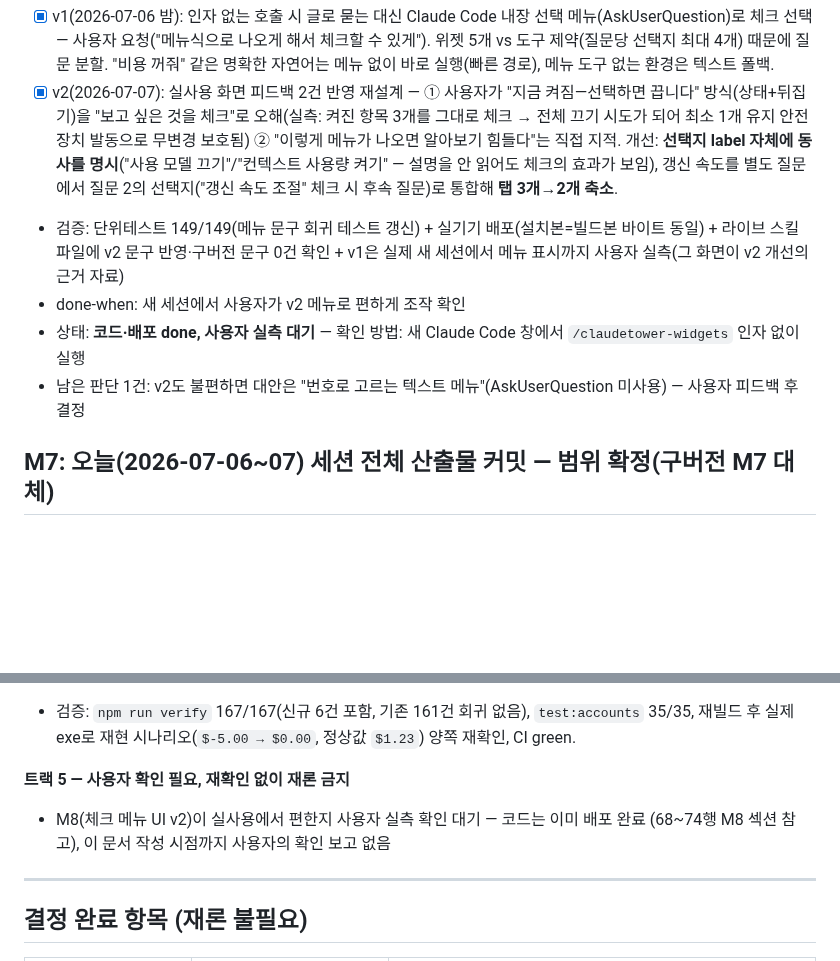
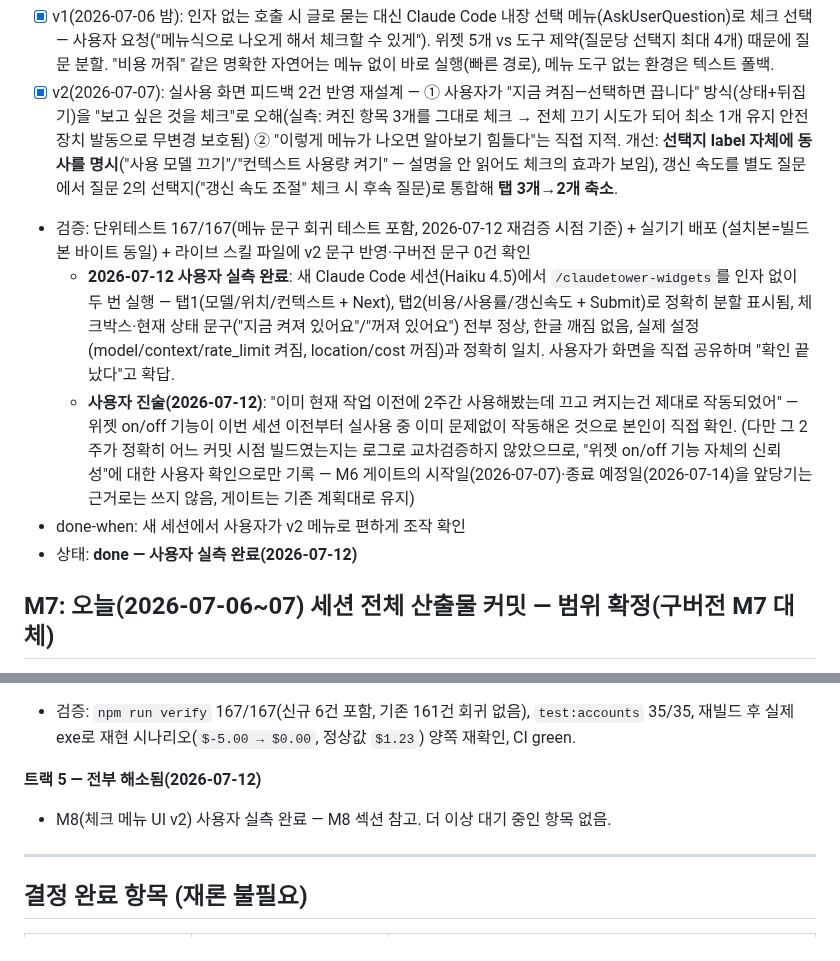
Before and after one commit to sodam-ai/ClaudeTower, a Markdown page: CHECKPOINT.md, 2 parts joined by grey strips. GitHub-like rendering; blank space fills up the shorter version.

Commit message:
docs: M8 사용자 실측 확인 완료 반영 (CHECKPOINT 트랙5 해소)
새 Claude Code 세션(Haiku 4.5)에서 사용자가 /claudetower-widgets를
직접 실행해 v2 체크 메뉴(탭1: 모델/위치/컨텍스트, 탭2: 비용/사용률/
갱신속도)가 정상 표시됨을 확인. 실제 위젯 설정과 정확히 일치, 한글
깨짐 없음.

추가로 사용자가 "현재 작업 이전에 이미 2주간 사용했는데 on/off가
제대로 작동했다"고 진술 - 위젯 on/off 기능 자체의 신뢰성에 대한
사용자 확인으로 기록. 단, 어느 커밋 시점 빌드였는지 교차검증하지
않았으므로 M6 게이트 일정(2026-07-07 시작 ~ 2026-07-14 종료)을
앞당기는 근거로는 사용하지 않고 게이트는 기존 계획대로 유지.

M8 상태를 "사용자 실측 대기"에서 "done"으로, 트랙5(사용자 확인
필요 목록)를 "전부 해소됨"으로 갱신.

Co-Authored-By: Claude <noreply@anthropic.com>

```diff
--- a/CHECKPOINT.md
+++ b/CHECKPOINT.md
@@ -68,10 +68,20 @@
 ## M8: `/claudetower-widgets` 체크 메뉴 UI (실사용 피드백 기반, 2회 반복 개선)
 - [x] v1(2026-07-06 밤): 인자 없는 호출 시 글로 묻는 대신 Claude Code 내장 선택 메뉴(AskUserQuestion)로 체크 선택 — 사용자 요청("메뉴식으로 나오게 해서 체크할 수 있게"). 위젯 5개 vs 도구 제약(질문당 선택지 최대 4개) 때문에 질문 분할. "비용 꺼줘" 같은 명확한 자연어는 메뉴 없이 바로 실행(빠른 경로), 메뉴 도구 없는 환경은 텍스트 폴백.
 - [x] v2(2026-07-07): 실사용 화면 피드백 2건 반영 재설계 — ① 사용자가 "지금 켜짐—선택하면 끕니다" 방식(상태+뒤집기)을 "보고 싶은 것을 체크"로 오해(실측: 켜진 항목 3개를 그대로 체크 → 전체 끄기 시도가 되어 최소 1개 유지 안전장치 발동으로 무변경 보호됨) ② "이렇게 메뉴가 나오면 알아보기 힘들다"는 직접 지적. 개선: **선택지 label 자체에 동사를 명시**("사용 모델 끄기"/"컨텍스트 사용량 켜기" — 설명을 안 읽어도 체크의 효과가 보임), 갱신 속도를 별도 질문에서 질문 2의 선택지("갱신 속도 조절" 체크 시 후속 질문)로 통합해 **탭 3개→2개 축소**.
-- 검증: 단위테스트 149/149(메뉴 문구 회귀 테스트 갱신) + 실기기 배포(설치본=빌드본 바이트 동일) + 라이브 스킬 파일에 v2 문구 반영·구버전 문구 0건 확인 + v1은 실제 새 세션에서 메뉴 표시까지 사용자 실측(그 화면이 v2 개선의 근거 자료)
+- 검증: 단위테스트 167/167(메뉴 문구 회귀 테스트 포함, 2026-07-12 재검증 시점 기준) + 실기기 배포
+  (설치본=빌드본 바이트 동일) + 라이브 스킬 파일에 v2 문구 반영·구버전 문구 0건 확인
+  + **2026-07-12 사용자 실측 완료**: 새 Claude Code 세션(Haiku 4.5)에서 `/claudetower-widgets`를
+  인자 없이 두 번 실행 — 탭1(모델/위치/컨텍스트 + Next), 탭2(비용/사용률/갱신속도 + Submit)로 정확히
+  분할 표시됨, 체크박스·현재 상태 문구("지금 켜져 있어요"/"꺼져 있어요") 전부 정상, 한글 깨짐 없음,
+  실제 설정(model/context/rate_limit 켜짐, location/cost 꺼짐)과 정확히 일치. 사용자가 화면을 직접
+  공유하며 "확인 끝났다"고 확답.
+  + **사용자 진술(2026-07-12)**: "이미 현재 작업 이전에 2주간 사용해봤는데 끄고 켜지는건 제대로
+  작동되었어" — 위젯 on/off 기능이 이번 세션 이전부터 실사용 중 이미 문제없이 작동해온 것으로 본인이
+  직접 확인. (다만 그 2주가 정확히 어느 커밋 시점 빌드였는지는 로그로 교차검증하지 않았으므로, "위젯
+  on/off 기능 자체의 신뢰성"에 대한 사용자 확인으로만 기록 — M6 게이트의 시작일(2026-07-07)·종료
+  예정일(2026-07-14)을 앞당기는 근거로는 쓰지 않음, 게이트는 기존 계획대로 유지)
 - done-when: 새 세션에서 사용자가 v2 메뉴로 편하게 조작 확인
-- 상태: **코드·배포 done, 사용자 실측 대기** — 확인 방법: 새 Claude Code 창에서 `/claudetower-widgets` 인자 없이 실행
-- 남은 판단 1건: v2도 불편하면 대안은 "번호로 고르는 텍스트 메뉴"(AskUserQuestion 미사용) — 사용자 피드백 후 결정
+- 상태: **done — 사용자 실측 완료(2026-07-12)**
 
 ## M7: 오늘(2026-07-06~07) 세션 전체 산출물 커밋 — 범위 확정(구버전 M7 대체)
 - [x] 아래 18개 변경 파일(git status 기준, 2026-07-07 방금 재확인)을 커밋. 관련 없는 미추적 파일 `.pair-programming-session.md` 1개는 **반드시 제외**(다른 플러그인 산출물, 참고 섹션 설명 그대로 유효).
@@ -218,9 +228,8 @@ M9에서 만든 데이터 모델(껍데기)에 실동작을 채우는 단계.
 - 검증: `npm run verify` 167/167(신규 6건 포함, 기존 161건 회귀 없음), `test:accounts` 35/35,
   재빌드 후 실제 exe로 재현 시나리오(`$-5.00 → $0.00`, 정상값 `$1.23`) 양쪽 재확인, CI green.
 
-**트랙 5 — 사용자 확인 필요, 재확인 없이 재론 금지**
-- M8(체크 메뉴 UI v2)이 실사용에서 편한지 사용자 실측 확인 대기 — 코드는 이미 배포 완료
-  (68~74행 M8 섹션 참고), 이 문서 작성 시점까지 사용자의 확인 보고 없음
+**트랙 5 — 전부 해소됨(2026-07-12)**
+- M8(체크 메뉴 UI v2) 사용자 실측 완료 — M8 섹션 참고. 더 이상 대기 중인 항목 없음.
 
 ---
 
```
